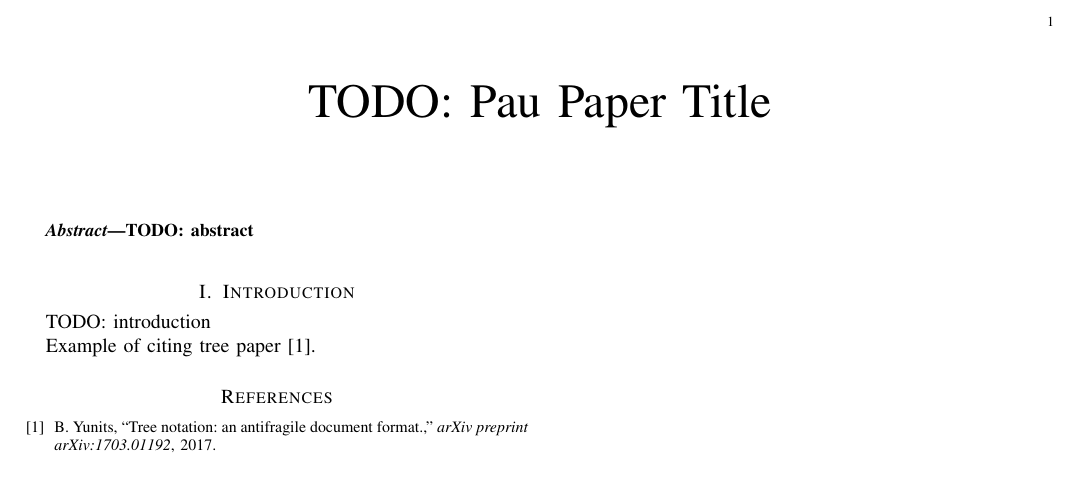
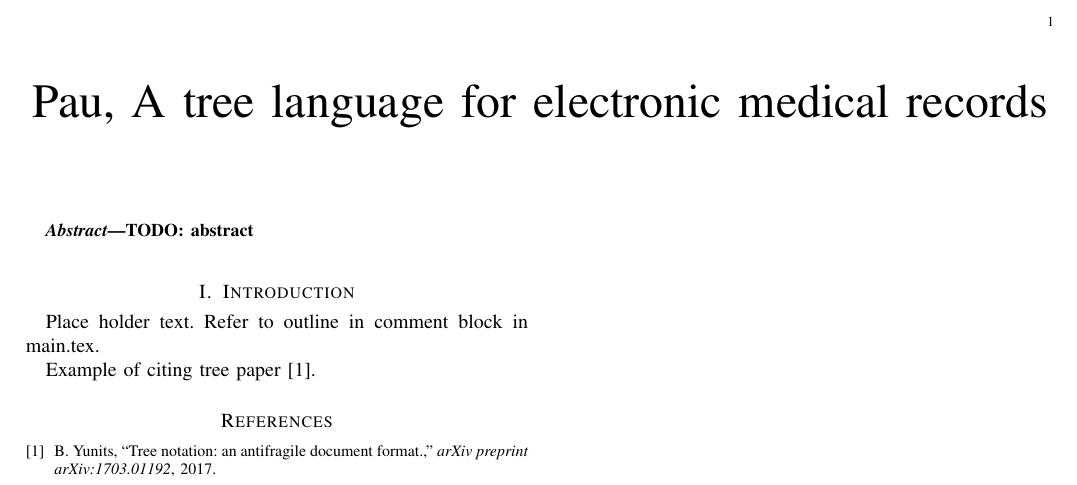
Before and after one commit to breck7/pau, a LaTeX paper (paper/main.tex, which reads paper/introduction.tex): part of the page, cut so that both start at the same text. Compiled offline with pdfLaTeX.

Commit message:
Doc set up.  General outline added.

```diff
--- a/paper/introduction.tex
+++ b/paper/introduction.tex
@@ -1,4 +1,4 @@
 \section{Introduction} \label{sec:intro}
-TODO: introduction
+Place holder text.  Refer to outline in comment block in main.tex.
 
 Example of citing tree paper~\cite{yunits2017tree}.
--- a/paper/main.tex
+++ b/paper/main.tex
@@ -22,4 +43,5 @@
-\title{TODO: Pau Paper Title}
+\begin{document}
+\title{Pau, A tree language for electronic medical records}
 
 % TODO: change for final
 \iffalse
@@ -27 +50,6 @@
   University of Hawaii \\
+  {\underline{lambert3@hawaii.edu}} \\
+\and
+  Breck Yunits\\
+  University of Hawaii Cancer Center\\
+  {\underline{breckuh@gmail.com}}\\ }
@@ -34,11 +58,49 @@
 
 \date{}
 
-\begin{document}
 \maketitle
 \begin{abstract}
 	TODO: abstract
 \end{abstract}
+
+\iffalse
+BASIC OUTLINE and NOTES
+
+Define the problem: There is no consistent format or template for medical records
+	- often electronic medical records (EMR) are stored in various forms and
+	  formats
+		- e.g. csv, xls, sas, etc...
+	- there was a big push to have all hospitals use the same systems
+		- has not been done and does not look like it will happen soon
+		- resistance from users, administrators, stakeholders
+
+Offer solution: Introduce Pau and Tree Notation
+	- define a grammar for your tree language with respect to each EMR system
+	- NLP tools, possibly powered by machine/deep learning, can help to
+	  quickly define grammars and languages for EMR systems
+
+Advantage of Pau:
+	- hospitals and healthcare systems can continue their current workflow
+		- charting and EMR entry can continue as usual
+		- clinicians do not have to learn a new tool
+	- grammars, defined for each EMR system, can convert everything into a
+	  consistant tree notation format
+		- efficiently aggrigate/curate data
+		- medical field has entered the big data era
+			- data consistency is important for big data analysis
+				- e.g. machine/deep learning model construction
+	* include code snipits and examples of Pau
+		- or include example of tree
+			- the toCSV() example in the sandbox is very practicle
+			  and applicable to EMR
+
+On going and future work
+	- grammars for particular EMR systems are being defined
+		- tools and techniques to optimize this process being worked on
+		- a person/expert is needed to QA/QC the grammars etc
+	- potential use cases and example of how it optimizes analysis pipelines
+	- how Pau fits in the grand scheme or vision of tree notation
+\fi
 
 \input{introduction}
 %\input{relatedwork}
```
Also changed, not shown: paper/main.pdf, paper/main.tex (43 more changed lines).
